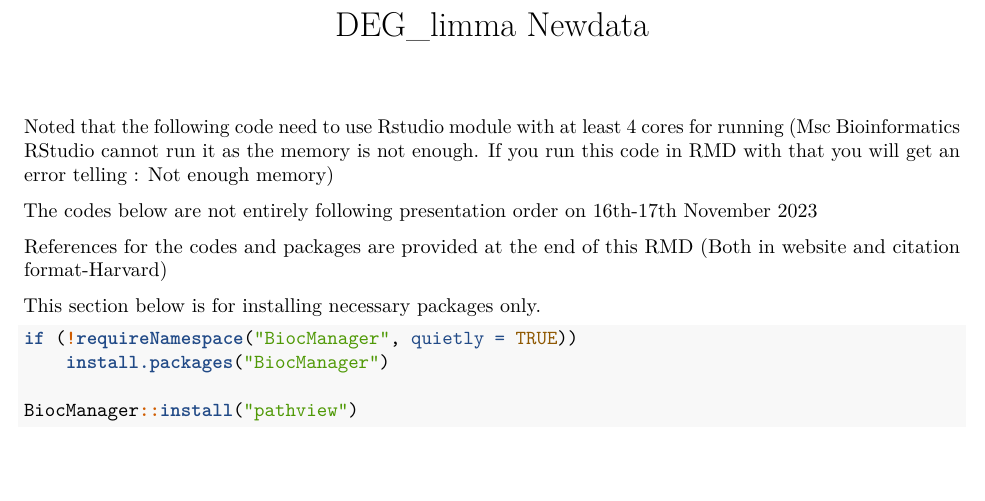
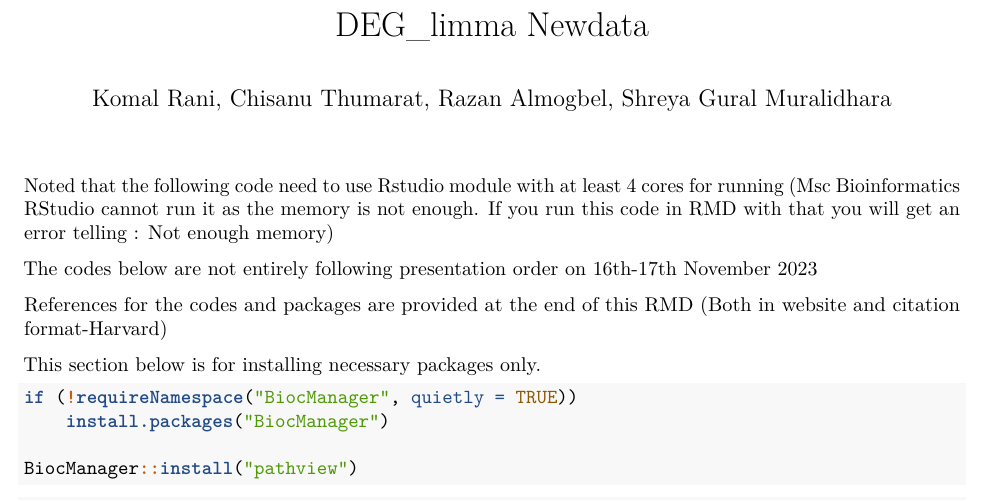
Before and after one commit to komalrani-user/MSc-Bioinformatics, an R Markdown document (Group_6_limma.Rmd): part of page 1 of 10, cut so that both start at the same text, the shorter picture padded with empty space. Rendered offline with R 4.5, knitr and Pandoc, then LaTeX, with nearby package versions; some code elsewhere in the file could not run offline.

Commit message:
Update Group_6_limma.Rmd authors

```diff
--- a/Group_6_limma.Rmd
+++ b/Group_6_limma.Rmd
@@ -1,5 +1,6 @@
 ---
 title: "DEG_limma Newdata"
+author: "Komal Rani, Chisanu Thumarat, Razan Almogbel, Shreya Gural Muralidhara"
 output:
   pdf_document: default
   html_document:
```
